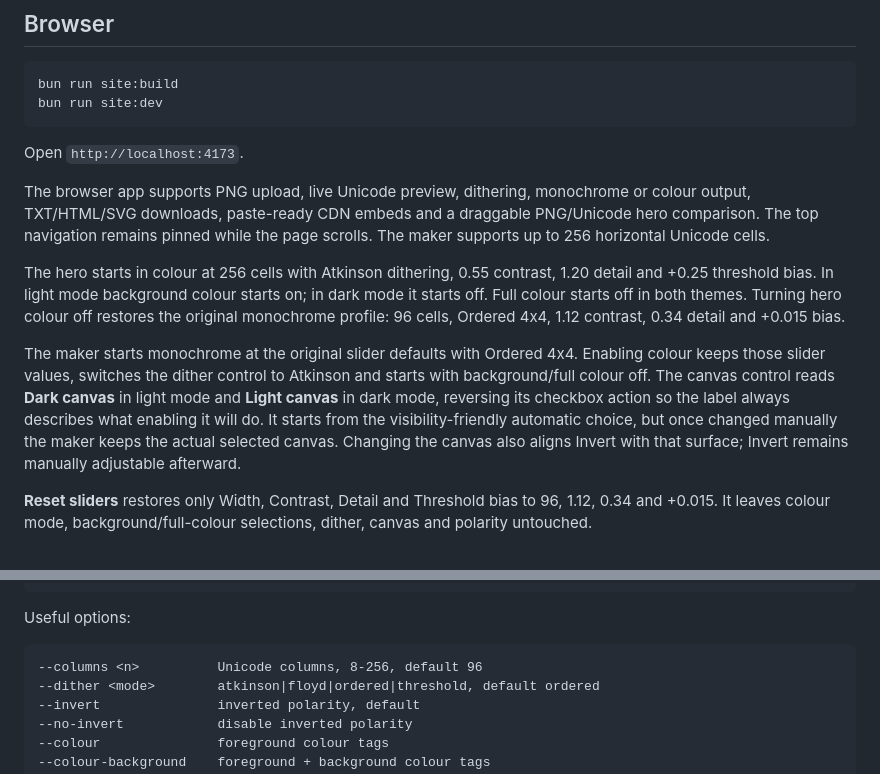
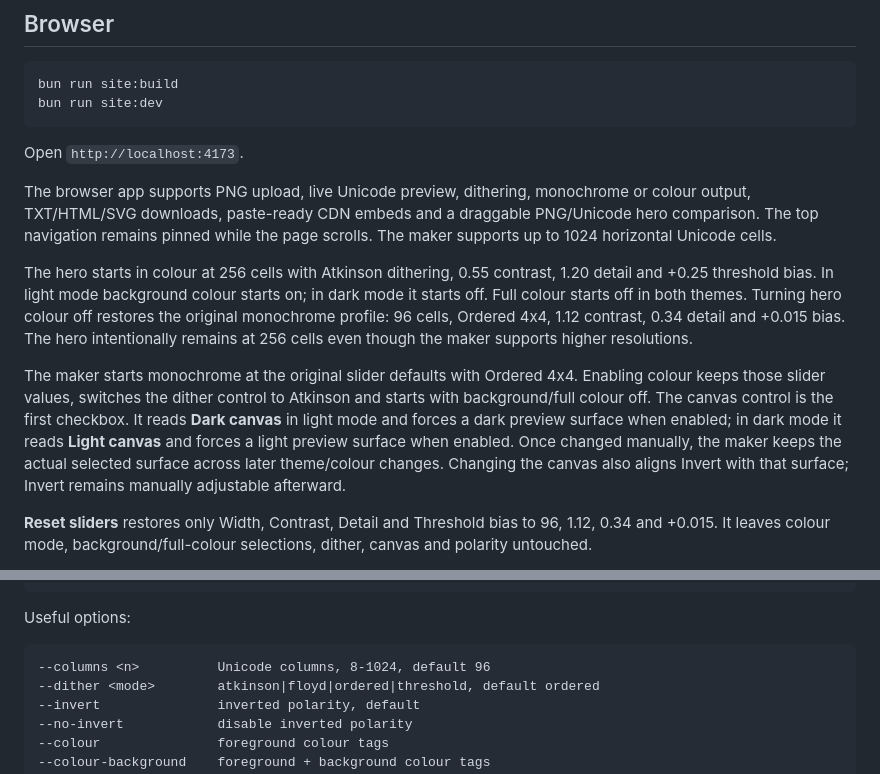
Before and after one commit to kitty-crow/braille-art-maker, a Markdown page: README.md, 2 parts joined by grey strips. Drawn GitHub-style.

Commit message:
Document 1024 columns and real canvas surfaces

````diff
--- a/README.md
+++ b/README.md
@@ -20,11 +20,11 @@ bun run site:dev
 
 Open `http://localhost:4173`.
 
-The browser app supports PNG upload, live Unicode preview, dithering, monochrome or colour output, TXT/HTML/SVG downloads, paste-ready CDN embeds and a draggable PNG/Unicode hero comparison. The top navigation remains pinned while the page scrolls. The maker supports up to 256 horizontal Unicode cells.
+The browser app supports PNG upload, live Unicode preview, dithering, monochrome or colour output, TXT/HTML/SVG downloads, paste-ready CDN embeds and a draggable PNG/Unicode hero comparison. The top navigation remains pinned while the page scrolls. The maker supports up to 1024 horizontal Unicode cells.
 
-The hero starts in colour at 256 cells with Atkinson dithering, 0.55 contrast, 1.20 detail and +0.25 threshold bias. In light mode background colour starts on; in dark mode it starts off. Full colour starts off in both themes. Turning hero colour off restores the original monochrome profile: 96 cells, Ordered 4x4, 1.12 contrast, 0.34 detail and +0.015 bias.
+The hero starts in colour at 256 cells with Atkinson dithering, 0.55 contrast, 1.20 detail and +0.25 threshold bias. In light mode background colour starts on; in dark mode it starts off. Full colour starts off in both themes. Turning hero colour off restores the original monochrome profile: 96 cells, Ordered 4x4, 1.12 contrast, 0.34 detail and +0.015 bias. The hero intentionally remains at 256 cells even though the maker supports higher resolutions.
 
-The maker starts monochrome at the original slider defaults with Ordered 4x4. Enabling colour keeps those slider values, switches the dither control to Atkinson and starts with background/full colour off. The canvas control reads **Dark canvas** in light mode and **Light canvas** in dark mode, reversing its checkbox action so the label always describes what enabling it will do. It starts from the visibility-friendly automatic choice, but once changed manually the maker keeps the actual selected canvas. Changing the canvas also aligns Invert with that surface; Invert remains manually adjustable afterward.
+The maker starts monochrome at the original slider defaults with Ordered 4x4. Enabling colour keeps those slider values, switches the dither control to Atkinson and starts with background/full colour off. The canvas control is the first checkbox. It reads **Dark canvas** in light mode and forces a dark preview surface when enabled; in dark mode it reads **Light canvas** and forces a light preview surface when enabled. Once changed manually, the maker keeps the actual selected surface across later theme/colour changes. Changing the canvas also aligns Invert with that surface; Invert remains manually adjustable afterward.
 
 **Reset sliders** restores only Width, Contrast, Detail and Threshold bias to 96, 1.12, 0.34 and +0.015. It leaves colour mode, background/full-colour selections, dither, canvas and polarity untouched.
 
@@ -52,7 +52,7 @@ bun run cli -- image.png --colour --embed -o image-embed.html
 Useful options:
 
 ```text
---columns <n>          Unicode columns, 8-256, default 96
+--columns <n>          Unicode columns, 8-1024, default 96
 --dither <mode>        atkinson|floyd|ordered|threshold, default ordered
 --invert               inverted polarity, default
 --no-invert            disable inverted polarity
````
